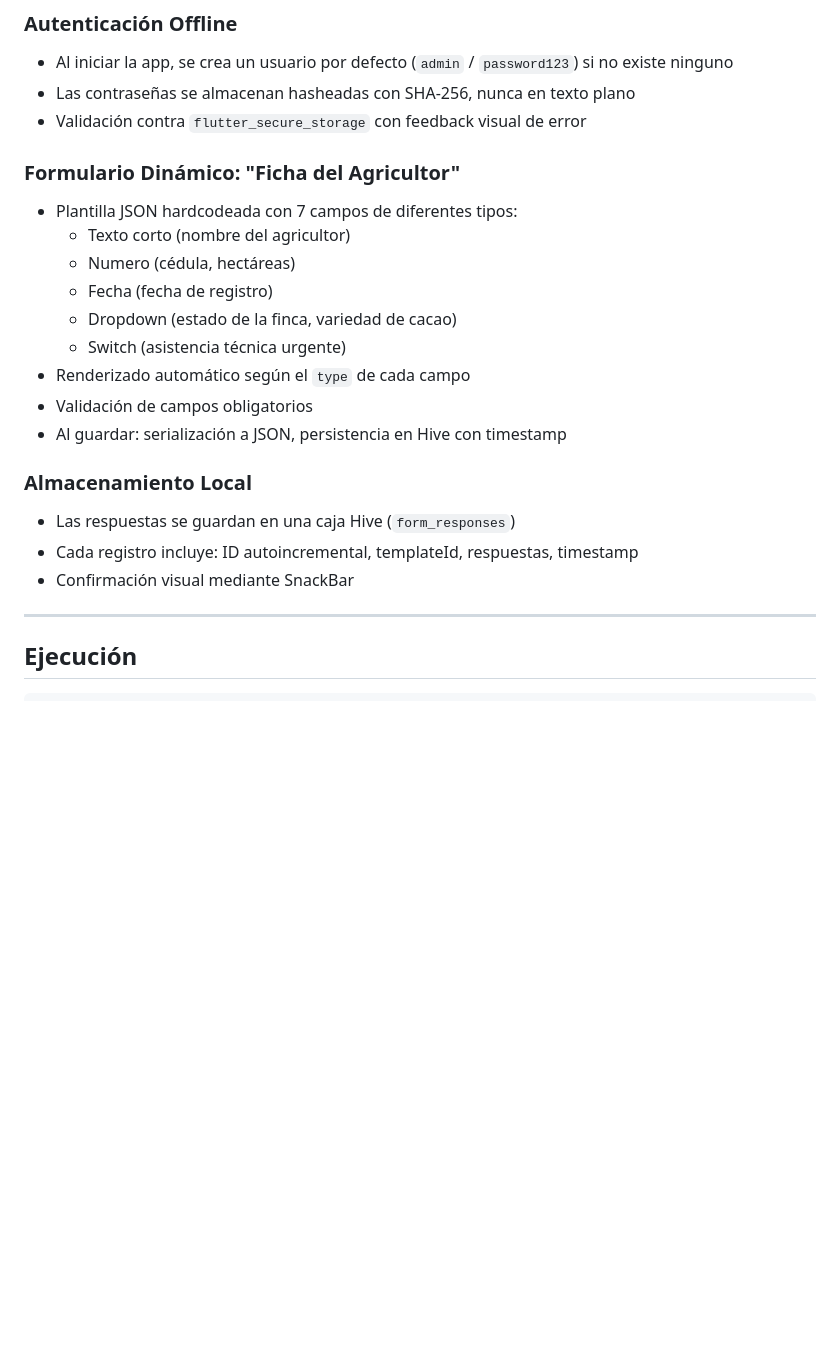
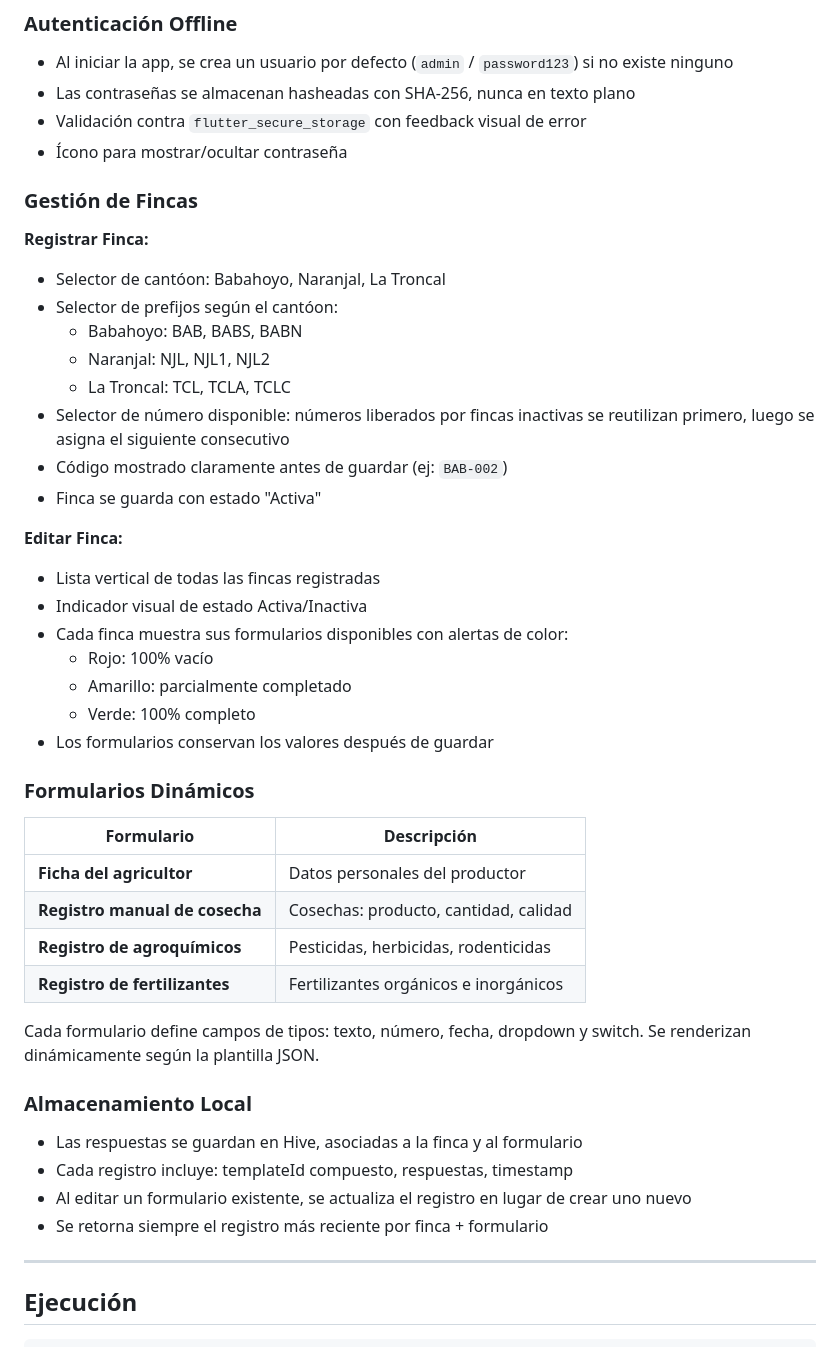
Before and after one commit to analista-Global-Cocoa-ec/app-productores-RA, a Markdown page: README.md, the part around one of its changes. Drawn GitHub-style; blank space fills up the shorter version.

Commit message:
Actualizacion README.md 15-10-2026

```diff
--- a/README.md
+++ b/README.md
@@ -56,22 +67,45 @@ lib/
 - Al iniciar la app, se crea un usuario por defecto (`admin` / `password123`) si no existe ninguno
 - Las contraseñas se almacenan hasheadas con SHA-256, nunca en texto plano
 - Validación contra `flutter_secure_storage` con feedback visual de error
+- Ícono para mostrar/ocultar contraseña
 
-### Formulario Dinámico: "Ficha del Agricultor"
-- Plantilla JSON hardcodeada con 7 campos de diferentes tipos:
-  - Texto corto (nombre del agricultor)
-  - Numero (cédula, hectáreas)
-  - Fecha (fecha de registro)
-  - Dropdown (estado de la finca, variedad de cacao)
-  - Switch (asistencia técnica urgente)
-- Renderizado automático según el `type` de cada campo
-- Validación de campos obligatorios
-- Al guardar: serialización a JSON, persistencia en Hive con timestamp
+### Gestión de Fincas
+
+**Registrar Finca:**
+- Selector de cantóon: Babahoyo, Naranjal, La Troncal
+- Selector de prefijos según el cantóon:
+  - Babahoyo: BAB, BABS, BABN
+  - Naranjal: NJL, NJL1, NJL2
+  - La Troncal: TCL, TCLA, TCLC
+- Selector de número disponible: números liberados por fincas inactivas se reutilizan primero, luego se asigna el siguiente consecutivo
+- Código mostrado claramente antes de guardar (ej: `BAB-002`)
+- Finca se guarda con estado "Activa"
+
+**Editar Finca:**
+- Lista vertical de todas las fincas registradas
+- Indicador visual de estado Activa/Inactiva
+- Cada finca muestra sus formularios disponibles con alertas de color:
+  - Rojo: 100% vacío
+  - Amarillo: parcialmente completado
+  - Verde: 100% completo
+- Los formularios conservan los valores después de guardar
+
+### Formularios Dinámicos
+
+| Formulario | Descripción |
+|---|---|
+| **Ficha del agricultor** | Datos personales del productor |
+| **Registro manual de cosecha** | Cosechas: producto, cantidad, calidad |
+| **Registro de agroquímicos** | Pesticidas, herbicidas, rodenticidas |
+| **Registro de fertilizantes** | Fertilizantes orgánicos e inorgánicos |
+
+Cada formulario define campos de tipos: texto, número, fecha, dropdown y switch. Se renderizan dinámicamente según la plantilla JSON.
 
 ### Almacenamiento Local
-- Las respuestas se guardan en una caja Hive (`form_responses`)
-- Cada registro incluye: ID autoincremental, templateId, respuestas, timestamp
-- Confirmación visual mediante SnackBar
+- Las respuestas se guardan en Hive, asociadas a la finca y al formulario
+- Cada registro incluye: templateId compuesto, respuestas, timestamp
+- Al editar un formulario existente, se actualiza el registro en lugar de crear uno nuevo
+- Se retorna siempre el registro más reciente por finca + formulario
 
 ---
 
```
Also changed, not shown: other parts of README.md (+23 -12 lines).
